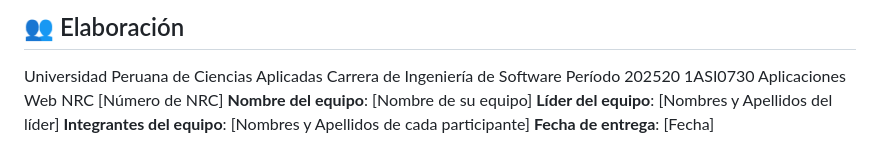
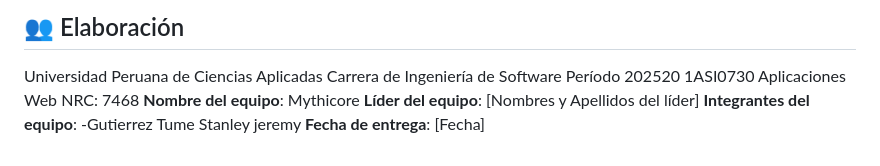
Before and after one commit to UPC-1ASI0730-2520-7468-Mithycore/webdev-course-mithycore, a Markdown page: README.md, the part around the change. Rendered like a GitHub page.

```diff
--- a/README.md
+++ b/README.md
@@ -58,8 +58,8 @@ Universidad Peruana de Ciencias Aplicadas
 Carrera de Ingeniería de Software
 Período 202520
 1ASI0730 Aplicaciones Web
-NRC [Número de NRC]
-**Nombre del equipo**: [Nombre de su equipo]
+NRC: 7468
+**Nombre del equipo**: Mythicore
 **Líder del equipo**: [Nombres y Apellidos del líder]
-**Integrantes del equipo**: [Nombres y Apellidos de cada participante]
+**Integrantes del equipo**: -Gutierrez Tume Stanley jeremy
 **Fecha de entrega**: [Fecha]
```
